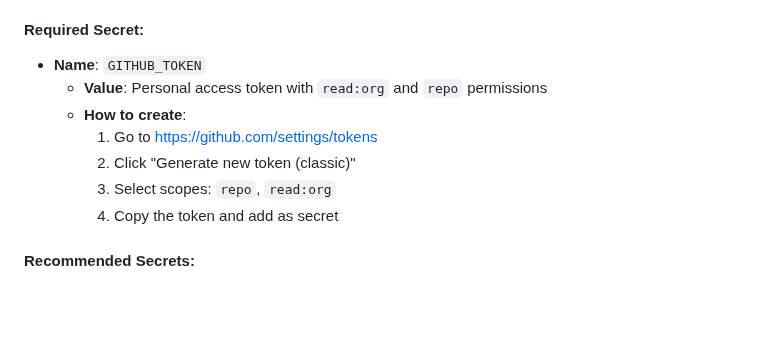
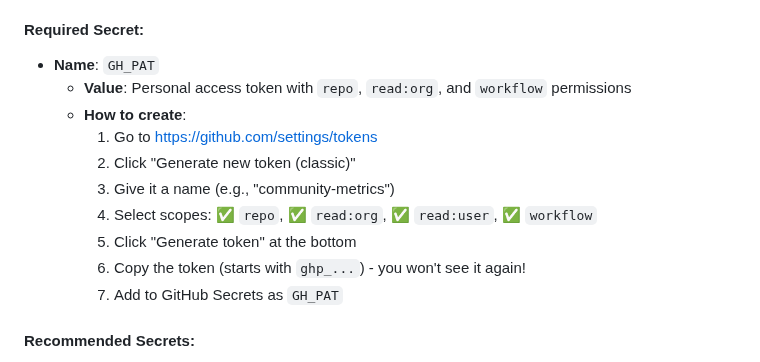
Before and after one commit to SeisSCOPED/community-metrics, a Markdown page: README.md, the part around the change. Drawn GitHub-style; blank space fills up the shorter version.

Commit message:
Update README to use GH_PAT secret name instead of GITHUB_TOKEN

```diff
--- a/README.md
+++ b/README.md
@@ -63,13 +63,16 @@ An automated dashboard for tracking open-source community health and growth metr
 3. Click **New repository secret** for each of the following:
 
 #### Required Secret:
-- **Name**: `GITHUB_TOKEN`
-  - **Value**: Personal access token with `read:org` and `repo` permissions
+- **Name**: `GH_PAT`
+  - **Value**: Personal access token with `repo`, `read:org`, and `workflow` permissions
   - **How to create**:
     1. Go to https://github.com/settings/tokens
     2. Click "Generate new token (classic)"
-    3. Select scopes: `repo`, `read:org`
-    4. Copy the token and add as secret
+    3. Give it a name (e.g., "community-metrics")
+    4. Select scopes: ✅ `repo`, ✅ `read:org`, ✅ `read:user`, ✅ `workflow`
+    5. Click "Generate token" at the bottom
+    6. Copy the token (starts with `ghp_...`) - you won't see it again!
+    7. Add to GitHub Secrets as `GH_PAT`
 
 #### Recommended Secrets:
 - **Name**: `YOUTUBE_API_KEY`
```
